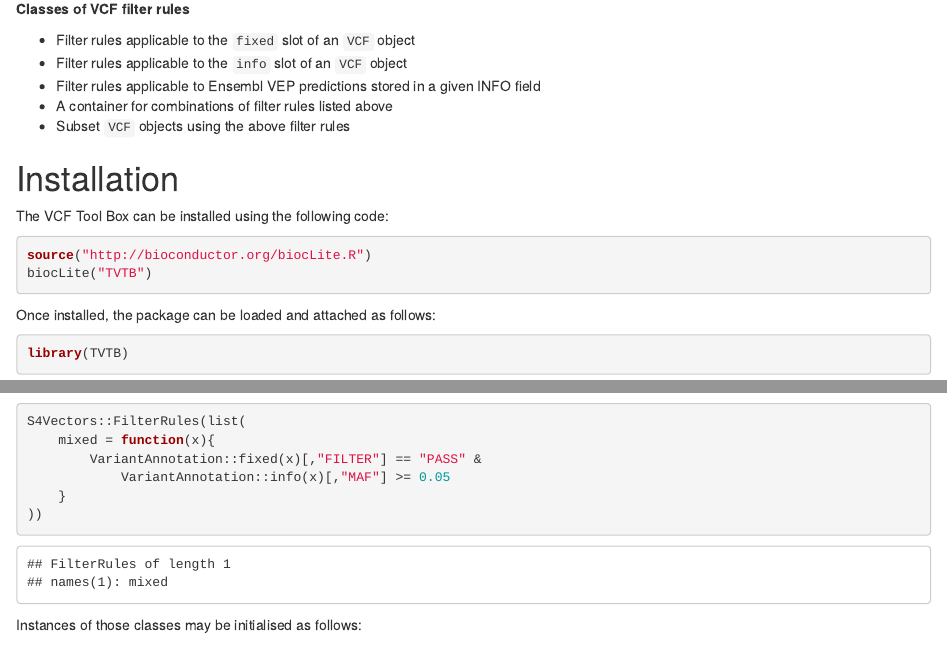
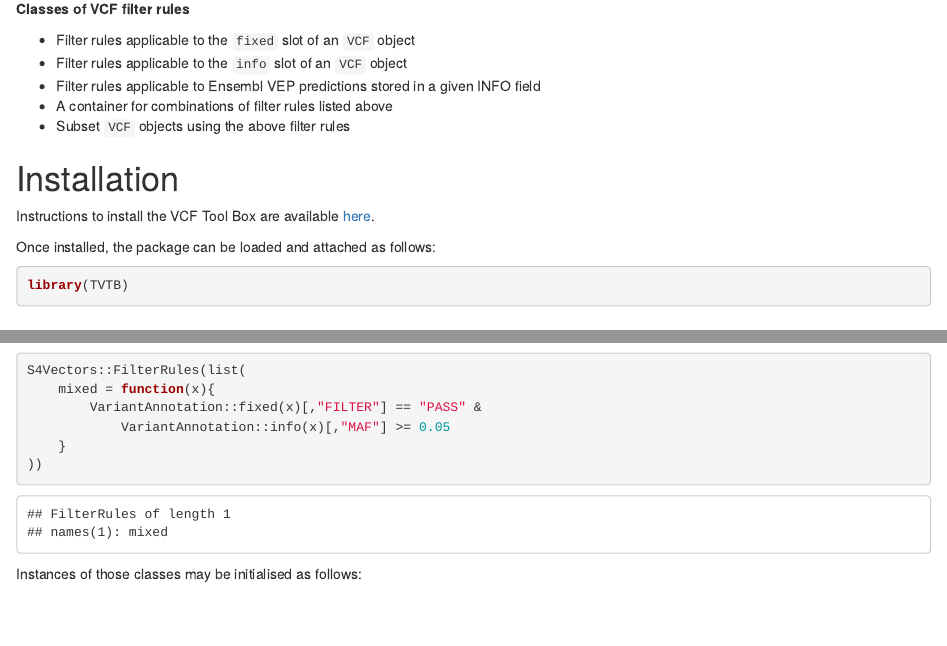
Before and after one commit to kevinrue/TVTB, an R Markdown document (vignettes/Introduction.Rmd): the page in a window 1100 px wide, from 760 px down, and a second part further down, joined at a grey line. Rendered offline with R 4.5, knitr and Pandoc, with nearby package versions; drawn as R Markdown's standard HTML page in place of the format the file asks for; some code elsewhere in the file could not run offline; common packages that the code uses without loading them are loaded.

Commit message:
removed mentions of biocLite

````diff
--- a/.travis.yml
+++ b/.travis.yml
@@ -21,7 +21,7 @@ sudo: false
 cache: packages
 
 before_install:
-    - Rscript -e 'source(file = "http://bioconductor.org/biocLite.R");tryCatch(useDevel(devel = TRUE), error = function(err){message(err)})'
+    - Rscript -e 'if (!require("BiocManager")){install.packages("BiocManager")}'
     - if [[ "$TRAVIS_OS_NAME" == "linux" ]]; then tlmgr install bera nowidow parnotes marginfix; fi
     #- if [[ "$TRAVIS_OS_NAME" == "osx" ]]; then sudo tlmgr install authblk beramono caption changepage color enumitem etoolbox fancyhdr fontenc footmisc framed geometry graphicx hyperref ifthen marginfix mathtools nowidow parnotes parskip placeins ragged2e soul titlesec titletoc xstring; fi
 
--- a/vignettes/Introduction.Rmd
+++ b/vignettes/Introduction.Rmd
@@ -88,12 +88,7 @@ Currently, major functionalities in the `r Biocpkg("TVTB")` package include:
 
 # Installation {#Installation}
 
-The VCF Tool Box can be installed using the following code:
-
-```{r biocLite, eval=FALSE}
-source("http://bioconductor.org/biocLite.R")
-biocLite("TVTB")
-```
+Instructions to install the VCF Tool Box are available [here](http://bioconductor.org/packages/TVTB/).
 
 Once installed, the package can be loaded and attached as follows:
 
````
Also changed, not shown: README.md.
